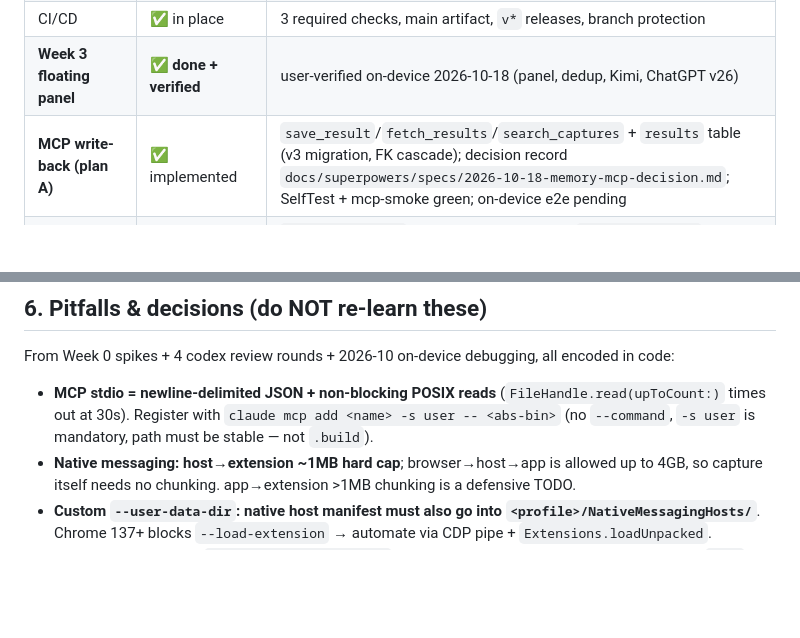
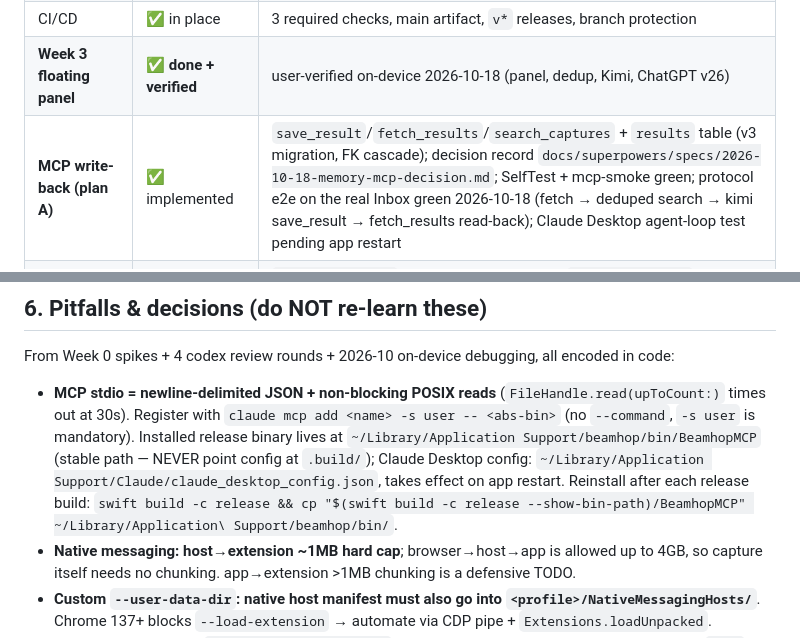
Before and after one commit to willamhou/beamhop, a Markdown page: PROGRESS.md, 2 parts joined by grey strips. Rendered like a GitHub page; blank space fills up the shorter version.

Commit message:
docs(progress): MCP plan A e2e verified on real Inbox; stable-path install + Claude Desktop config

```diff
--- a/PROGRESS.md
+++ b/PROGRESS.md
@@ -27,7 +27,7 @@ Week 0–2 plus integration peripherals are done (CI green). **Week 3 is now imp
 | Review hardening P1/P2 | ✅ merged | PR #2 (off-main capture, FK v2 migration, BFS fix) |
 | CI/CD | ✅ in place | 3 required checks, main artifact, `v*` releases, branch protection |
 | **Week 3 floating panel** | ✅ **done + verified** | user-verified on-device 2026-10-18 (panel, dedup, Kimi, ChatGPT v26) |
-| **MCP write-back (plan A)** | ✅ implemented | `save_result`/`fetch_results`/`search_captures` + `results` table (v3 migration, FK cascade); decision record `docs/superpowers/specs/2026-10-18-memory-mcp-decision.md`; SelfTest + mcp-smoke green; on-device e2e pending |
+| **MCP write-back (plan A)** | ✅ implemented | `save_result`/`fetch_results`/`search_captures` + `results` table (v3 migration, FK cascade); decision record `docs/superpowers/specs/2026-10-18-memory-mcp-decision.md`; SelfTest + mcp-smoke green; protocol e2e on the real Inbox green 2026-10-18 (fetch → deduped search → kimi save_result → fetch_results read-back); Claude Desktop agent-loop test pending app restart |
 | **MCP search dedup** | ✅ implemented + verified on real Inbox | `search_captures` collapses re-captures by `contentIdentity` (app+title+url+text, exact); each hit = newest of group + `duplicate_count`/`first_seen_at`/`last_seen_at`; `include_duplicates=true` for raw list. Real Inbox: "beamhop" 10 raw hits → 4 groups |
 | `swift test` (XCTest) | ⬜ blocked | needs Xcode license accepted |
 | Xcode project + signed build | ⬜ blocked | same as above |
@@ -129,7 +129,7 @@ extension/       manifest.json, background.js, vendor/readability.js, build/ (es
 ## 6. Pitfalls & decisions (do NOT re-learn these)
 
 From Week 0 spikes + 4 codex review rounds + 2026-10 on-device debugging, all encoded in code:
-- **MCP stdio = newline-delimited JSON + non-blocking POSIX reads** (`FileHandle.read(upToCount:)` times out at 30s). Register with `claude mcp add <name> -s user -- <abs-bin>` (no `--command`, `-s user` is mandatory, path must be stable — not `.build`).
+- **MCP stdio = newline-delimited JSON + non-blocking POSIX reads** (`FileHandle.read(upToCount:)` times out at 30s). Register with `claude mcp add <name> -s user -- <abs-bin>` (no `--command`, `-s user` is mandatory). Installed release binary lives at `~/Library/Application Support/beamhop/bin/BeamhopMCP` (stable path — NEVER point config at `.build/`); Claude Desktop config: `~/Library/Application Support/Claude/claude_desktop_config.json`, takes effect on app restart. Reinstall after each release build: `swift build -c release && cp "$(swift build -c release --show-bin-path)/BeamhopMCP" ~/Library/Application\ Support/beamhop/bin/`.
 - **Native messaging: host→extension ~1MB hard cap**; browser→host→app is allowed up to 4GB, so capture itself needs no chunking. app→extension >1MB chunking is a defensive TODO.
 - **Custom `--user-data-dir`: native host manifest must also go into `<profile>/NativeMessagingHosts/`**. Chrome 137+ blocks `--load-extension` → automate via CDP pipe + `Extensions.loadUnpacked`.
 - **WAL must be set with `writeOutsideTransaction`** (errors inside a transaction); WAL data lives in `-wal` — corruption simulation must delete `-wal/-shm` too. MCP uses `Database.openReadOnly` (no migration/recovery/creation).
```
